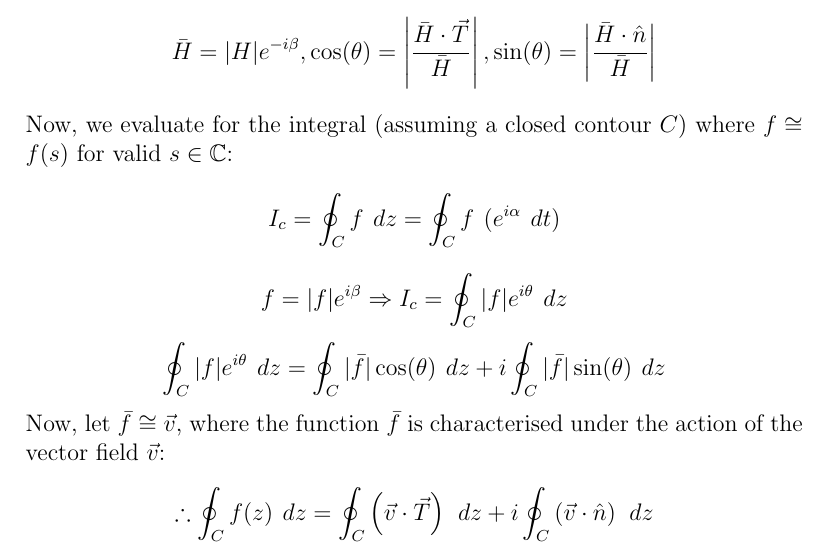
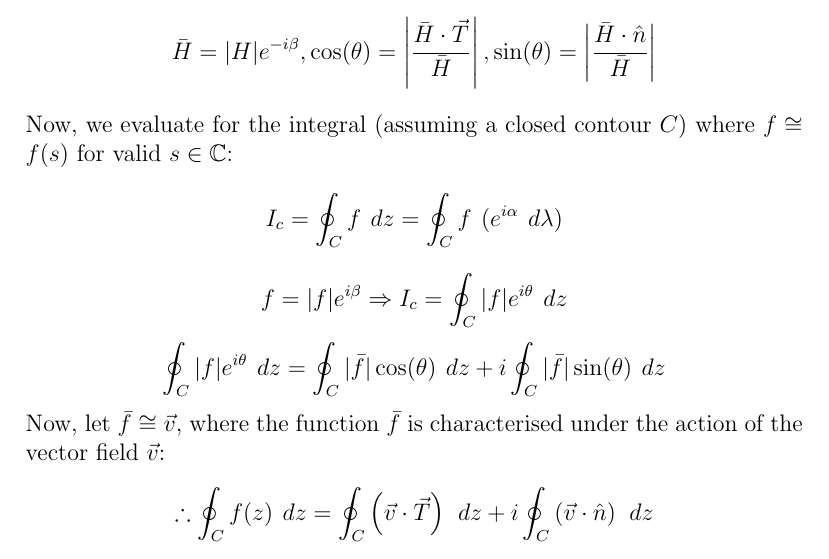
Before and after one commit to VinayR-GitHub/polya-vector-fields, a LaTeX document (mathematics.tex): part of page 2 of 2, cut so that both start at the same text. Compiled offline with pdfLaTeX.

Commit message:
Update mathematics.tex
Fixed parametrisation error.

```diff
--- a/mathematics.tex
+++ b/mathematics.tex
@@ -22,7 +22,7 @@ $$\large \alpha = \arctan\left(\frac{dy}{dx}\right), \beta = \arg(H), \theta = \
 Therefore, we obtain the below identities (let $\vec{T}$ and $\hat{n}$ be the tangent and normal vectors at $s'$ with respect to $C \in \mathbb{C}$):
 $$\large \bar{H} = |H| e^{-i \beta}, \cos(\theta) = \left|\frac{\bar{H} \cdot \vec{T}}{\bar{H}}\right|, \sin(\theta) = \left|\frac{\bar{H} \cdot \hat{n}}{\bar{H}}\right|$$
 Now, we evaluate for the integral (assuming a closed contour $C$) where $f \cong f(s)$ for valid $s \in \mathbb{C}$:
-$$\large I_c = \oint_C f\ dz = \oint_C f\ (e^{i \alpha}\ dt)$$
+$$\large I_c = \oint_C f\ dz = \oint_C f\ (e^{i \alpha}\ d \lambda)$$
 $$\large f = |f|e^{i \beta} \Rightarrow I_c = \oint_C |f|e^{i \theta}\ dz$$
 $$\large \oint_C |f|e^{i \theta}\ dz = \oint_C |\bar{f}| \cos(\theta)\ dz + i \oint_C |\bar{f}| \sin(\theta)\ dz$$
 Now, let $\bar{f} \cong \vec{v}$, where the function $\bar{f}$ is characterised under the action of the vector field $\vec{v}$:
```
